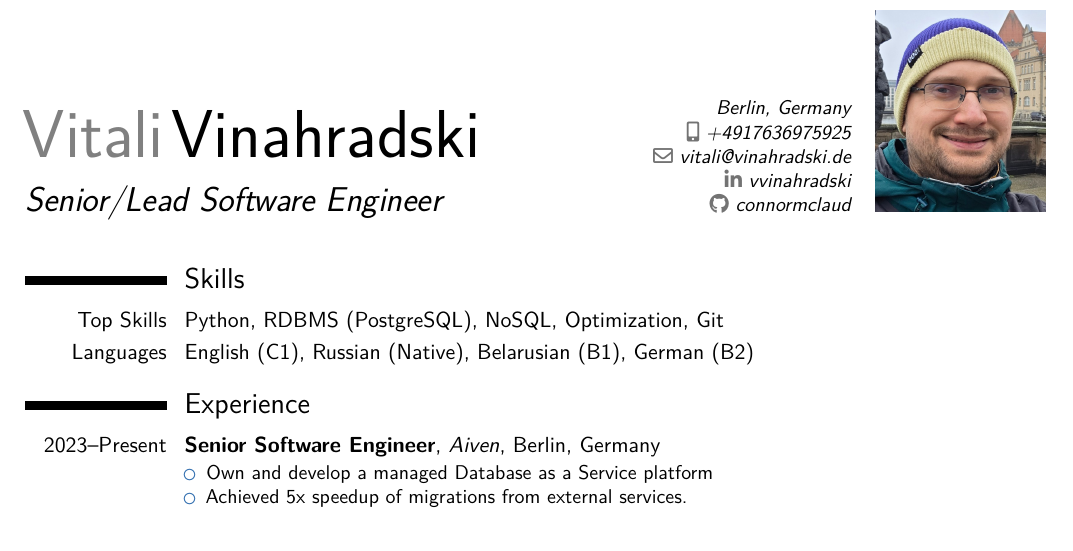
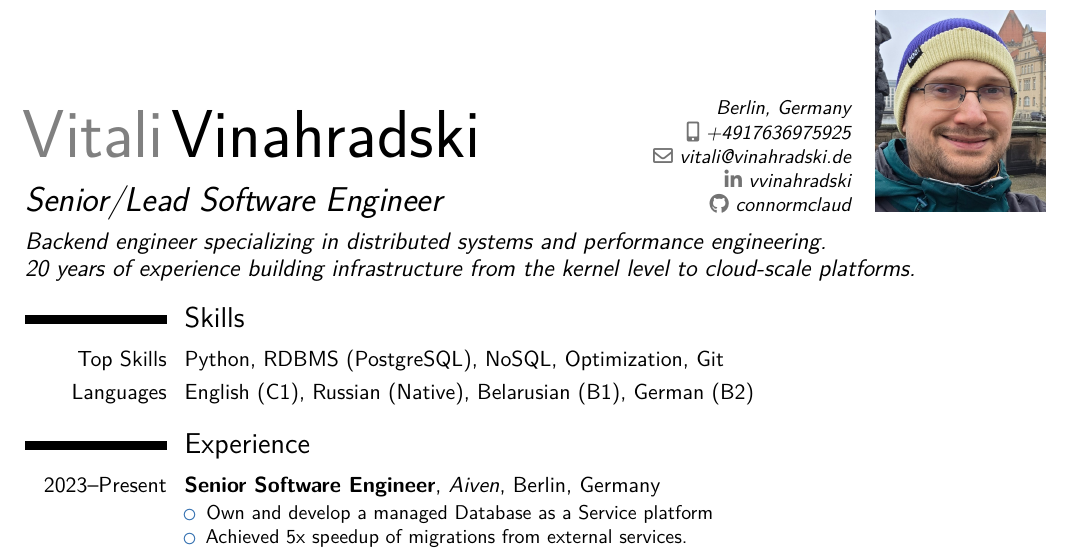
Before and after one commit to connormclaud/MyLatexCV, a LaTeX CV (cv_vitali_vinahradski_one_page.tex): part of the page, cut so that both start at the same text. Compiled offline with pdfLaTeX.

Commit message:
Add professional summary section to CV header
Use moderncv \quote{} with patched styling: full-width, left-aligned,
and tighter spacing to keep the CV on one page.

Co-Authored-By: Claude Opus 4.6 <noreply@anthropic.com>

```diff
--- a/cv_vitali_vinahradski_one_page.tex
+++ b/cv_vitali_vinahradski_one_page.tex
@@ -10,7 +10,14 @@
 \photo[3cm][0pt]{vitali_vinahradski.jpg}
 
 % Reduce post-header spacing (moderncv default is 2.5em)
-\patchcmd{\makecvhead}{\vspace{2.5em}}{\vspace{1em}}{}{}
+\patchcmd{\makecvhead}{\vspace{2.5em}}{\vspace{0.5em}}{}{}
+% Widen quote to full text width (default is 0.65\textwidth)
+\patchcmd{\recomputecvheadlengths}{\setlength{\quotewidth}{0.65\textwidth}}{\setlength{\quotewidth}{\textwidth}}{}{}
+% Reduce spacing around the quote (default is 2.5em above and below)
+\patchcmd{\makecvhead}{\\[2.5em]}{\\[0.5em]}{}{}
+\patchcmd{\makecvhead}{\\[2.5em]}{\\[0.5em]}{}{}
+% Left-align the quote (default is centered)
+\patchcmd{\makecvhead}{\centering\quotestyle}{\raggedright\quotestyle}{}{}
 
 % Tighten section spacing globally (default: 2.5ex before, 1ex after)
 \patchcmd{\section}{\addvspace{2.5ex}}{\addvspace{1.5ex}}{}{}
@@ -29,6 +36,7 @@
 \email{\mbox{vitali@vinahradski.de}}
 \social[linkedin]{vvinahradski}
 \social[github]{connormclaud}
+\quote{Backend engineer specializing in distributed systems and performance engineering.\newline 20 years of experience building infrastructure from the kernel level to cloud-scale platforms.}
 
 \begin{document}
 
```
